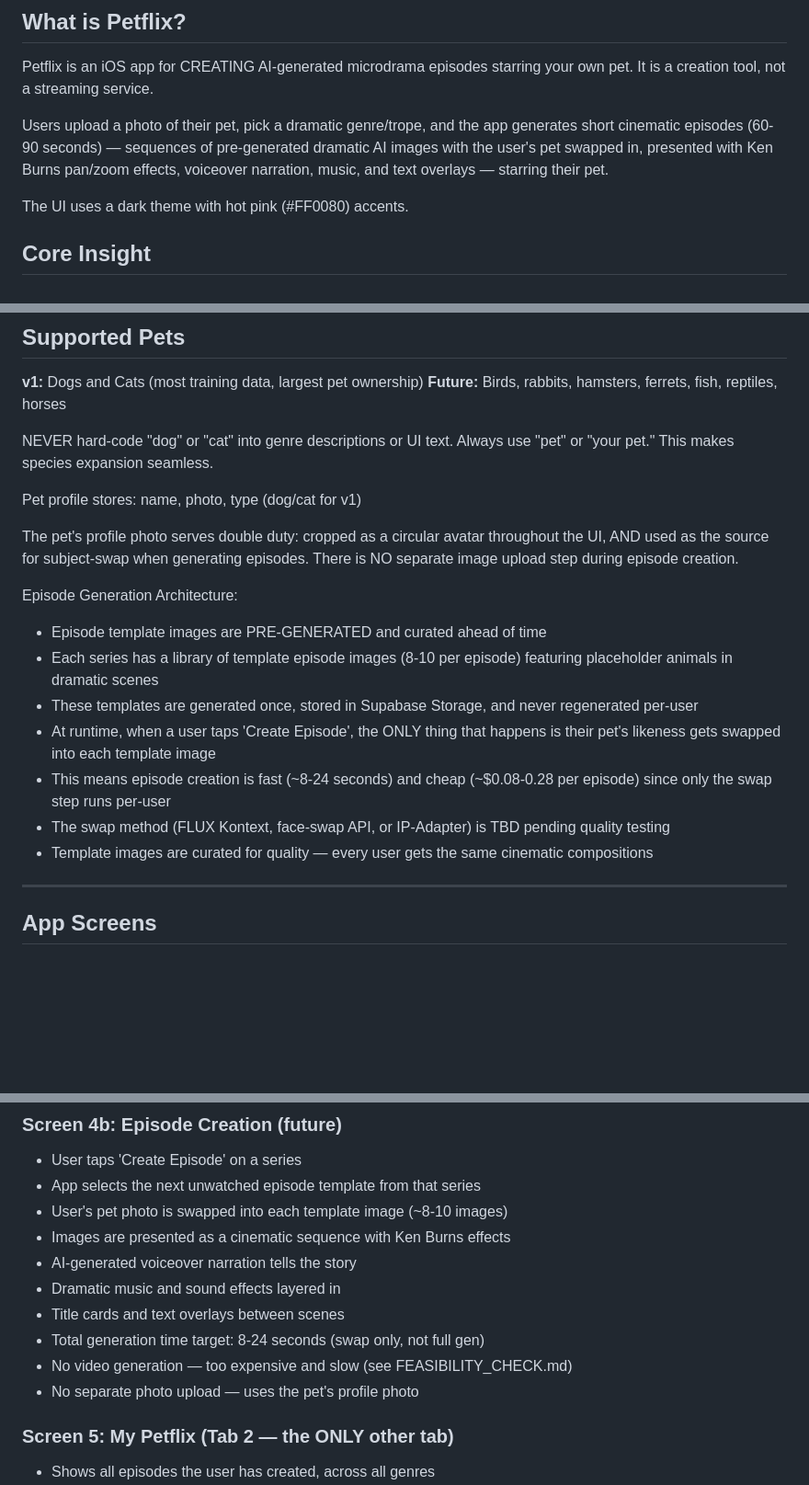
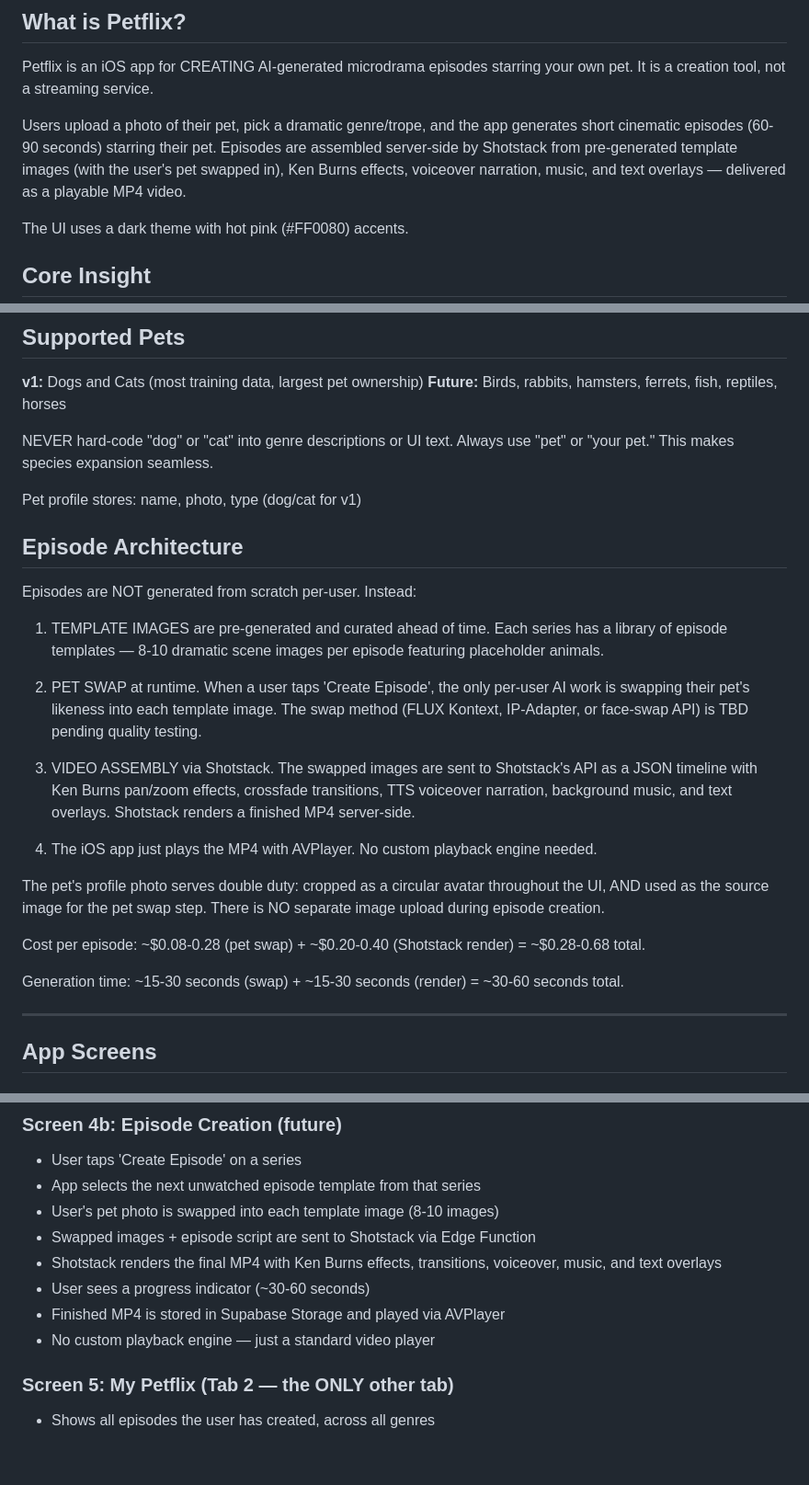
Before and after one commit to jewelsjacobs/petflix, a Markdown page: PRODUCT_SPEC.md, 3 parts joined by grey strips. Shown at 92% size. GitHub-like rendering; blank space fills up the shorter version.

Commit message:
PRODUCT_SPEC: define Shotstack-based episode pipeline, pre-gen templates + pet swap, no social features in v1
Co-Authored-By: Claude Opus 4.6 (1M context) <noreply@anthropic.com>

```diff
--- a/PRODUCT_SPEC.md
+++ b/PRODUCT_SPEC.md
@@ -8,10 +8,11 @@ Petflix is an iOS app for CREATING AI-generated microdrama episodes starring
 your own pet. It is a creation tool, not a streaming service.
 
 Users upload a photo of their pet, pick a dramatic genre/trope, and the app
-generates short cinematic episodes (60-90 seconds) — sequences of
-pre-generated dramatic AI images with the user's pet swapped in, presented
-with Ken Burns pan/zoom effects, voiceover narration, music, and text
-overlays — starring their pet.
+generates short cinematic episodes (60-90 seconds) starring their
+pet. Episodes are assembled server-side by Shotstack from pre-generated
+template images (with the user's pet swapped in), Ken Burns effects,
+voiceover narration, music, and text overlays — delivered as a playable
+MP4 video.
 
 The UI uses a dark theme with hot pink (#FF0080) accents.
 
@@ -131,24 +132,36 @@ Always use "pet" or "your pet." This makes species expansion seamless.
 
 Pet profile stores: name, photo, type (dog/cat for v1)
 
-The pet's profile photo serves double duty: cropped as a circular avatar
-throughout the UI, AND used as the source for subject-swap when generating
-episodes. There is NO separate image upload step during episode creation.
+## Episode Architecture
 
-Episode Generation Architecture:
-- Episode template images are PRE-GENERATED and curated ahead of time
-- Each series has a library of template episode images (8-10 per episode)
-  featuring placeholder animals in dramatic scenes
-- These templates are generated once, stored in Supabase Storage, and
-  never regenerated per-user
-- At runtime, when a user taps 'Create Episode', the ONLY thing that
-  happens is their pet's likeness gets swapped into each template image
-- This means episode creation is fast (~8-24 seconds) and cheap
-  (~$0.08-0.28 per episode) since only the swap step runs per-user
-- The swap method (FLUX Kontext, face-swap API, or IP-Adapter) is TBD
-  pending quality testing
-- Template images are curated for quality — every user gets the same
-  cinematic compositions
+Episodes are NOT generated from scratch per-user. Instead:
+
+1. TEMPLATE IMAGES are pre-generated and curated ahead of time. Each
+   series has a library of episode templates — 8-10 dramatic scene
+   images per episode featuring placeholder animals.
+
+2. PET SWAP at runtime. When a user taps 'Create Episode', the only
+   per-user AI work is swapping their pet's likeness into each template
+   image. The swap method (FLUX Kontext, IP-Adapter, or face-swap API)
+   is TBD pending quality testing.
+
+3. VIDEO ASSEMBLY via Shotstack. The swapped images are sent to
+   Shotstack's API as a JSON timeline with Ken Burns pan/zoom effects,
+   crossfade transitions, TTS voiceover narration, background music,
+   and text overlays. Shotstack renders a finished MP4 server-side.
+
+4. The iOS app just plays the MP4 with AVPlayer. No custom playback
+   engine needed.
+
+The pet's profile photo serves double duty: cropped as a circular
+avatar throughout the UI, AND used as the source image for the pet
+swap step. There is NO separate image upload during episode creation.
+
+Cost per episode: ~$0.08-0.28 (pet swap) + ~$0.20-0.40 (Shotstack
+render) = ~$0.28-0.68 total.
+
+Generation time: ~15-30 seconds (swap) + ~15-30 seconds (render) =
+~30-60 seconds total.
 
 ---
 
@@ -202,14 +215,13 @@ This is a CREATION-FIRST screen, not a browse screen.
 ### Screen 4b: Episode Creation (future)
 - User taps 'Create Episode' on a series
 - App selects the next unwatched episode template from that series
-- User's pet photo is swapped into each template image (~8-10 images)
-- Images are presented as a cinematic sequence with Ken Burns effects
-- AI-generated voiceover narration tells the story
-- Dramatic music and sound effects layered in
-- Title cards and text overlays between scenes
-- Total generation time target: 8-24 seconds (swap only, not full gen)
-- No video generation — too expensive and slow (see FEASIBILITY_CHECK.md)
-- No separate photo upload — uses the pet's profile photo
+- User's pet photo is swapped into each template image (8-10 images)
+- Swapped images + episode script are sent to Shotstack via Edge Function
+- Shotstack renders the final MP4 with Ken Burns effects, transitions,
+  voiceover, music, and text overlays
+- User sees a progress indicator (~30-60 seconds)
+- Finished MP4 is stored in Supabase Storage and played via AVPlayer
+- No custom playback engine — just a standard video player
 
 ### Screen 5: My Petflix (Tab 2 — the ONLY other tab)
 - Shows all episodes the user has created, across all genres
```
Also changed, not shown: other parts of PRODUCT_SPEC.md (+9 -5 lines).
